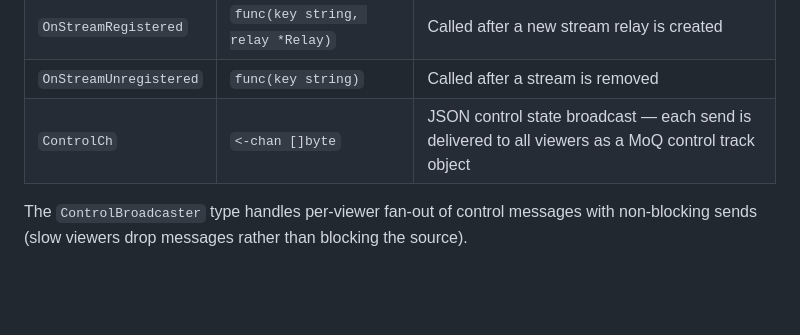
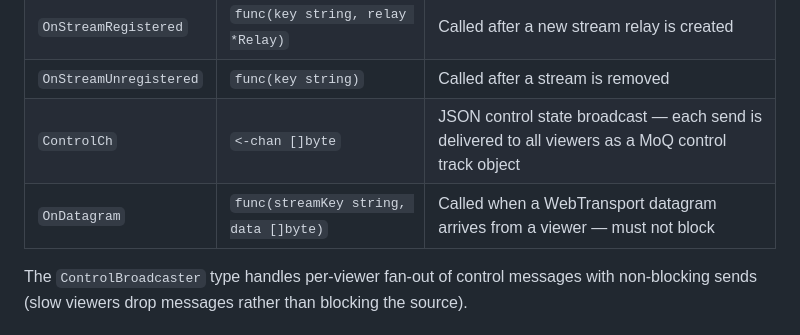
Before and after one commit to zsiec/prism, a Markdown page: README.md, the part around the change. Drawn GitHub-style; blank space fills up the shorter version.

```diff
--- a/README.md
+++ b/README.md
@@ -174,6 +174,7 @@ When embedding Prism via the `distribution` package, `ServerConfig` exposes hook
 | `OnStreamRegistered` | `func(key string, relay *Relay)` | Called after a new stream relay is created |
 | `OnStreamUnregistered` | `func(key string)` | Called after a stream is removed |
 | `ControlCh` | `<-chan []byte` | JSON control state broadcast — each send is delivered to all viewers as a MoQ control track object |
+| `OnDatagram` | `func(streamKey string, data []byte)` | Called when a WebTransport datagram arrives from a viewer — must not block |
 
 The `ControlBroadcaster` type handles per-viewer fan-out of control messages with non-blocking sends (slow viewers drop messages rather than blocking the source).
 
```
Also changed, not shown: web/README.md (+35 -0 lines).
